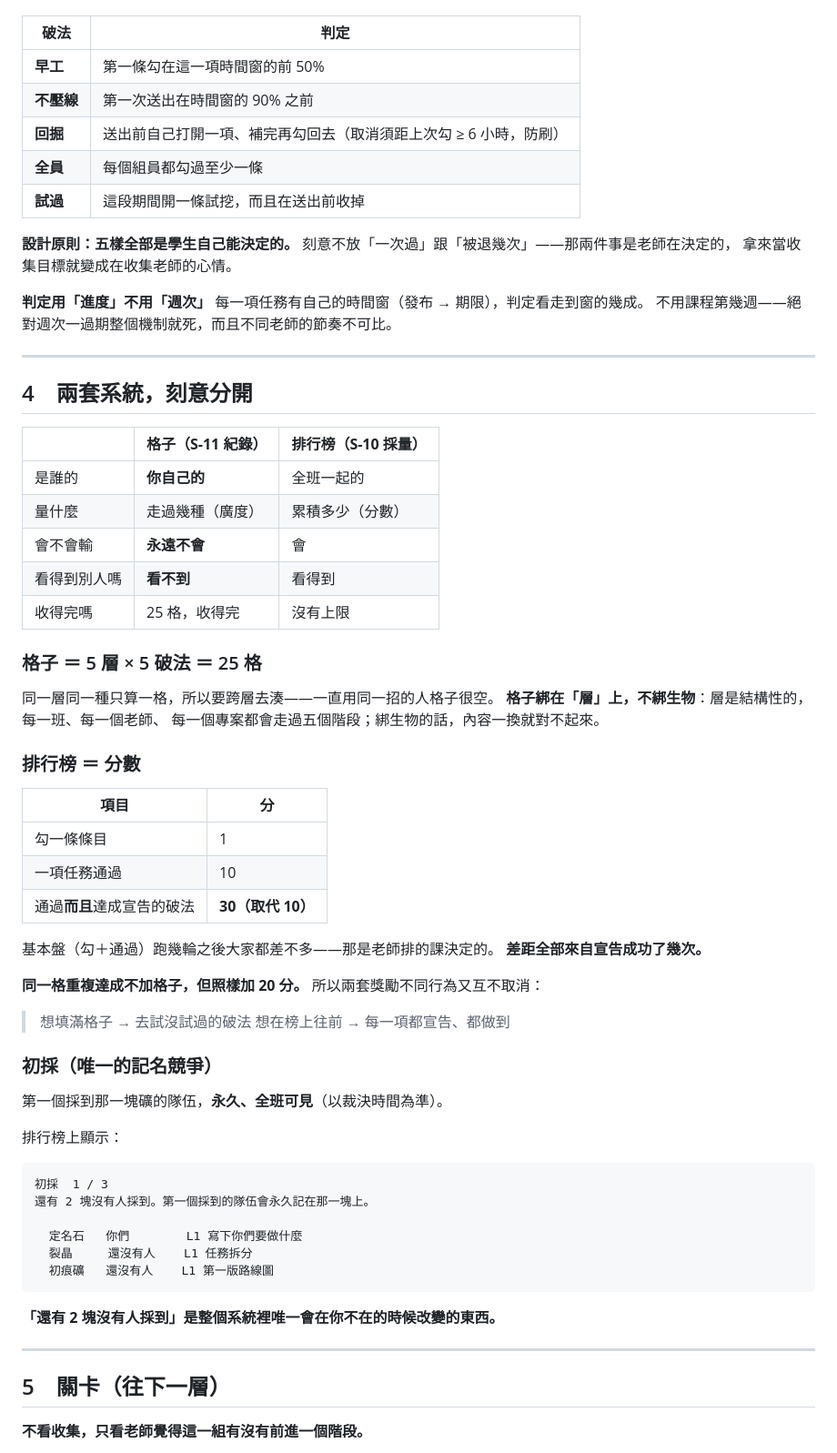
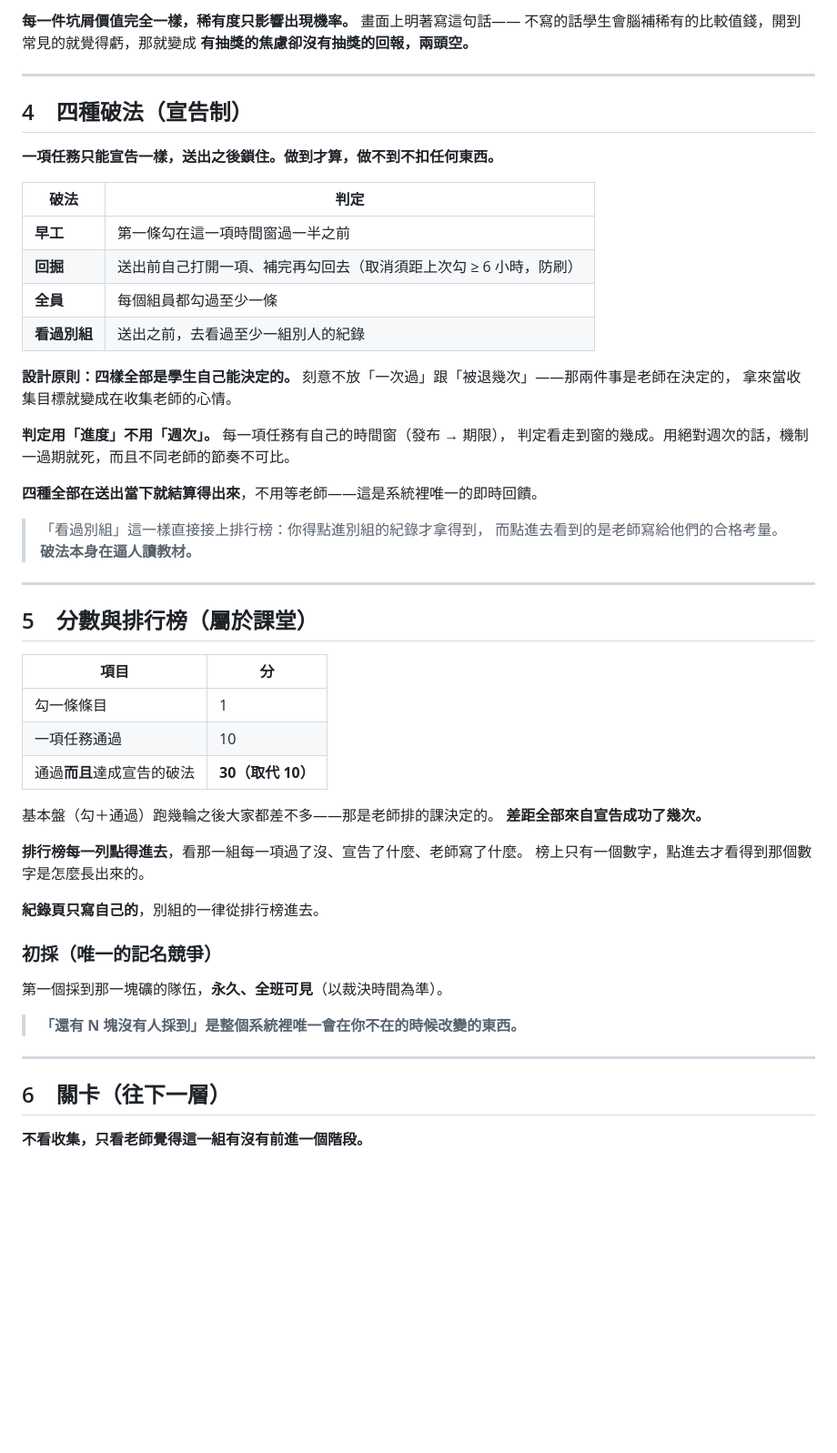
Before and after one commit to gingaman555/zhuceng-juejin, a Markdown page: 目前規劃總整理.md, the part around one of its changes. Shown at 91% size. Rendered like a GitHub page; blank space fills up the shorter version.

````diff
--- a/目前規劃總整理.md
+++ b/目前規劃總整理.md
@@ -86,39 +108,35 @@
+**每一件坑屑價值完全一樣，稀有度只影響出現機率。** 畫面上明著寫這句話——
+不寫的話學生會腦補稀有的比較值錢，開到常見的就覺得虧，那就變成
+**有抽獎的焦慮卻沒有抽獎的回報，兩頭空。**
+
+---
+
+## 4　四種破法（宣告制）
+
+**一項任務只能宣告一樣，送出之後鎖住。做到才算，做不到不扣任何東西。**
 
 | 破法 | 判定 |
 |---|---|
-| **早工** | 第一條勾在這一項時間窗的前 50% |
-| **不壓線** | 第一次送出在時間窗的 90% 之前 |
+| **早工** | 第一條勾在這一項時間窗過一半之前 |
 | **回掘** | 送出前自己打開一項、補完再勾回去（取消須距上次勾 ≥ 6 小時，防刷） |
 | **全員** | 每個組員都勾過至少一條 |
-| **試過** | 這段期間開一條試挖，而且在送出前收掉 |
+| **看過別組** | 送出之前，去看過至少一組別人的紀錄 |
 
-**設計原則：五樣全部是學生自己能決定的。**
+**設計原則：四樣全部是學生自己能決定的。**
 刻意不放「一次過」跟「被退幾次」——那兩件事是老師在決定的，
 拿來當收集目標就變成在收集老師的心情。
 
-**判定用「進度」不用「週次」**
-每一項任務有自己的時間窗（發布 → 期限），判定看走到窗的幾成。
-不用課程第幾週——絕對週次一過期整個機制就死，而且不同老師的節奏不可比。
+**判定用「進度」不用「週次」。** 每一項任務有自己的時間窗（發布 → 期限），
+判定看走到窗的幾成。用絕對週次的話，機制一過期就死，而且不同老師的節奏不可比。
+
+**四種全部在送出當下就結算得出來**，不用等老師——這是系統裡唯一的即時回饋。
+
+> 「看過別組」這一樣直接接上排行榜：你得點進別組的紀錄才拿得到，
+> 而點進去看到的是老師寫給他們的合格考量。**破法本身在逼人讀教材。**
 
 ---
 
-## 4　兩套系統，刻意分開
-
-| | **格子（S-11 紀錄）** | **排行榜（S-10 採量）** |
-|---|---|---|
-| 是誰的 | **你自己的** | 全班一起的 |
-| 量什麼 | 走過幾種（廣度） | 累積多少（分數） |
-| 會不會輸 | **永遠不會** | 會 |
-| 看得到別人嗎 | **看不到** | 看得到 |
-| 收得完嗎 | 25 格，收得完 | 沒有上限 |
-
-### 格子 ＝ 5 層 × 5 破法 ＝ 25 格
-
-同一層同一種只算一格，所以要跨層去湊——一直用同一招的人格子很空。
-**格子綁在「層」上，不綁生物**：層是結構性的，每一班、每一個老師、
-每一個專案都會走過五個階段；綁生物的話，內容一換就對不起來。
-
-### 排行榜 ＝ 分數
+## 5　分數與排行榜（屬於課堂）
 
 | 項目 | 分 |
 |---|---|
@@ -129,31 +147,20 @@
 基本盤（勾＋通過）跑幾輪之後大家都差不多——那是老師排的課決定的。
 **差距全部來自宣告成功了幾次。**
 
-**同一格重複達成不加格子，但照樣加 20 分。** 所以兩套獎勵不同行為又互不取消：
+**排行榜每一列點得進去**，看那一組每一項過了沒、宣告了什麼、老師寫了什麼。
+榜上只有一個數字，點進去才看得到那個數字是怎麼長出來的。
 
-> 想填滿格子 → 去試沒試過的破法
-> 想在榜上往前 → 每一項都宣告、都做到
+**紀錄頁只寫自己的**，別組的一律從排行榜進去。
 
 ### 初採（唯一的記名競爭）
 
 第一個採到那一塊礦的隊伍，**永久、全班可見**（以裁決時間為準）。
 
-排行榜上顯示：
-
-```
-初採  1 / 3
-還有 2 塊沒有人採到。第一個採到的隊伍會永久記在那一塊上。
-
-  定名石   你們        L1 寫下你們要做什麼
-  裂晶     還沒有人    L1 任務拆分
-  初痕礦   還沒有人    L1 第一版路線圖
-```
-
-**「還有 2 塊沒有人採到」是整個系統裡唯一會在你不在的時候改變的東西。**
+> **「還有 N 塊沒有人採到」是整個系統裡唯一會在你不在的時候改變的東西。**
 
 ---
 
-## 5　關卡（往下一層）
+## 6　關卡（往下一層）
 
 **不看收集，只看老師覺得這一組有沒有前進一個階段。**
 
````
Also changed, not shown: other parts of 目前規劃總整理.md (+136 -97 lines).
